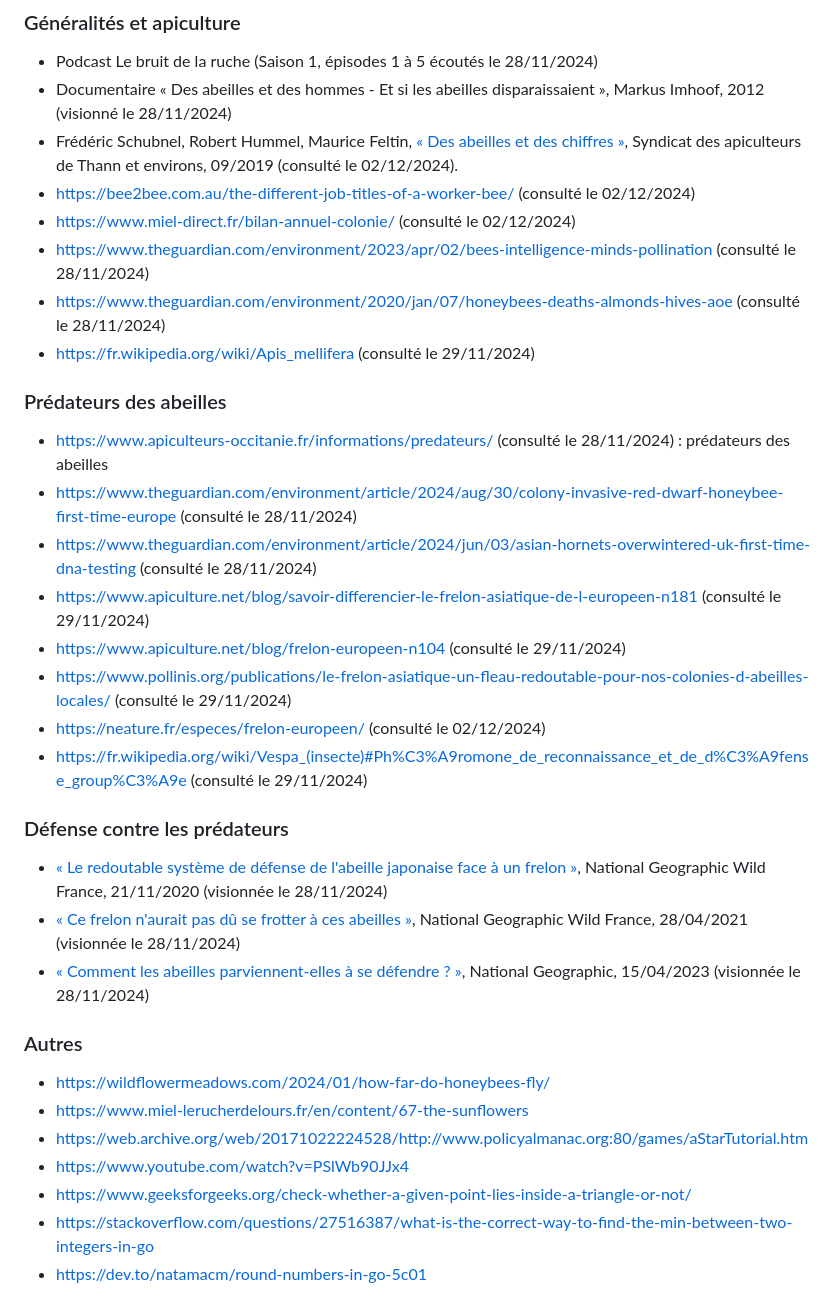
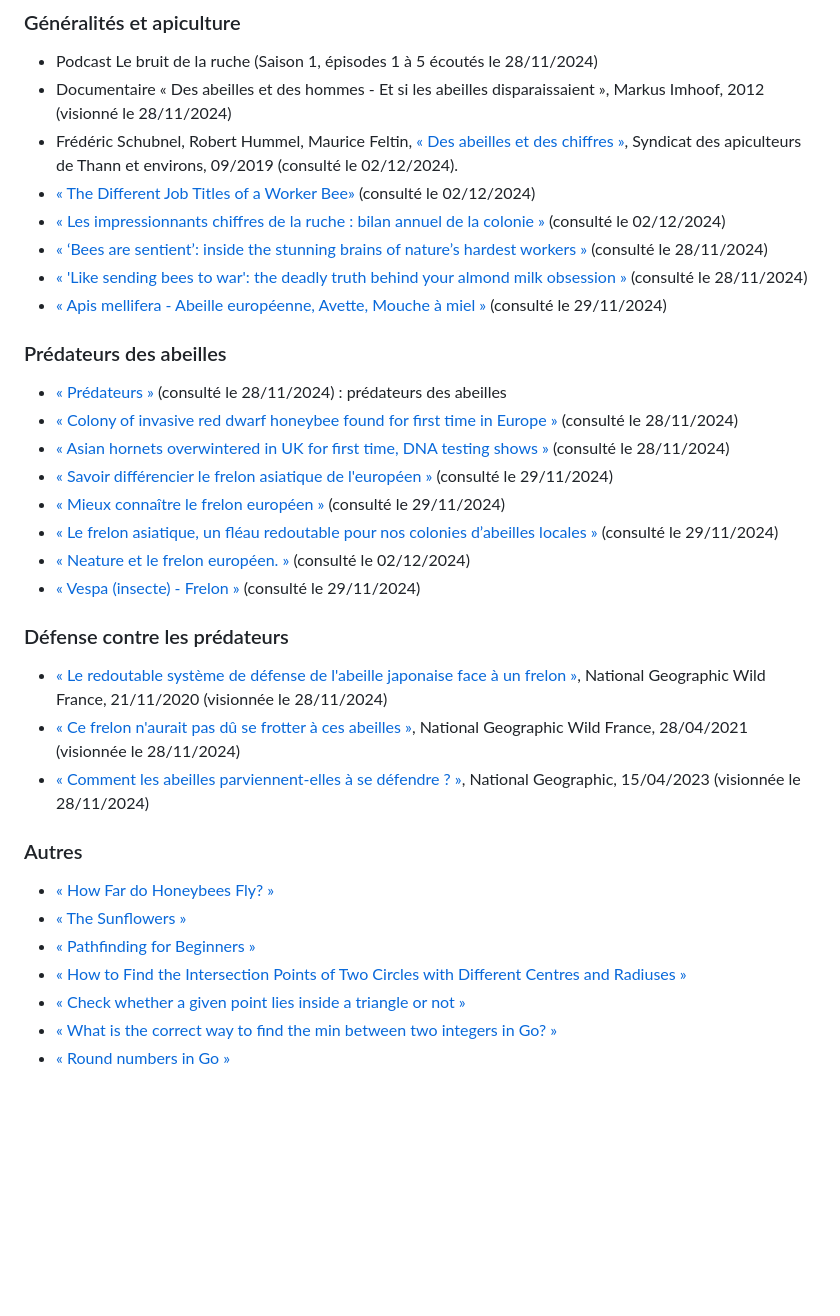
Before and after one commit to vlkduro/multi-agent-system, a Markdown page: README.md, the part around the change. Drawn GitHub-style; blank space fills up the shorter version.

Commit message:
docs: update sources display

```diff
--- a/README.md
+++ b/README.md
@@ -119,22 +119,22 @@ http://localhost:8000/
 - Podcast Le bruit de la ruche (Saison 1, épisodes 1 à 5 écoutés le 28/11/2024)
 - Documentaire « Des abeilles et des hommes - Et si les abeilles disparaissaient », Markus Imhoof, 2012 (visionné le 28/11/2024)
 - Frédéric Schubnel, Robert Hummel, Maurice Feltin, [« Des abeilles et des chiffres »](http://rucherecole68.thann.free.fr/Calendrier%20apicole/des_abeilles_des_chiffres.pdf), Syndicat des apiculteurs de Thann et environs, 09/2019 (consulté le 02/12/2024).
-- https://bee2bee.com.au/the-different-job-titles-of-a-worker-bee/ (consulté le 02/12/2024)
-- https://www.miel-direct.fr/bilan-annuel-colonie/ (consulté le 02/12/2024)
-- https://www.theguardian.com/environment/2023/apr/02/bees-intelligence-minds-pollination (consulté le 28/11/2024)
-- https://www.theguardian.com/environment/2020/jan/07/honeybees-deaths-almonds-hives-aoe (consulté le 28/11/2024)
-- https://fr.wikipedia.org/wiki/Apis_mellifera (consulté le 29/11/2024)
+- [« The Different Job Titles of a Worker Bee»](https://bee2bee.com.au/the-different-job-titles-of-a-worker-bee/) (consulté le 02/12/2024)
+- [« Les impressionnants chiffres de la ruche : bilan annuel de la colonie »](https://www.miel-direct.fr/bilan-annuel-colonie/) (consulté le 02/12/2024)
+- [« ‘Bees are sentient’: inside the stunning brains of nature’s hardest workers »](https://www.theguardian.com/environment/2023/apr/02/bees-intelligence-minds-pollination) (consulté le 28/11/2024)
+- [« 'Like sending bees to war': the deadly truth behind your almond milk obsession »](https://www.theguardian.com/environment/2020/jan/07/honeybees-deaths-almonds-hives-aoe) (consulté le 28/11/2024)
+- [« Apis mellifera - Abeille européenne, Avette, Mouche à miel »](https://fr.wikipedia.org/wiki/Apis_mellifera) (consulté le 29/11/2024)
 
 ### Prédateurs des abeilles
 
-- https://www.apiculteurs-occitanie.fr/informations/predateurs/ (consulté le 28/11/2024) : prédateurs des abeilles
-- https://www.theguardian.com/environment/article/2024/aug/30/colony-invasive-red-dwarf-honeybee-first-time-europe (consulté le 28/11/2024)
-- https://www.theguardian.com/environment/article/2024/jun/03/asian-hornets-overwintered-uk-first-time-dna-testing (consulté le 28/11/2024)
-- https://www.apiculture.net/blog/savoir-differencier-le-frelon-asiatique-de-l-europeen-n181 (consulté le 29/11/2024)
-- https://www.apiculture.net/blog/frelon-europeen-n104 (consulté le 29/11/2024)
-- https://www.pollinis.org/publications/le-frelon-asiatique-un-fleau-redoutable-pour-nos-colonies-d-abeilles-locales/ (consulté le 29/11/2024)
-- https://neature.fr/especes/frelon-europeen/ (consulté le 02/12/2024)
-- https://fr.wikipedia.org/wiki/Vespa_(insecte)#Ph%C3%A9romone_de_reconnaissance_et_de_d%C3%A9fense_group%C3%A9e (consulté le 29/11/2024)
+- [« Prédateurs »](https://www.apiculteurs-occitanie.fr/informations/predateurs/) (consulté le 28/11/2024) : prédateurs des abeilles
+- [« Colony of invasive red dwarf honeybee found for first time in Europe »](https://www.theguardian.com/environment/article/2024/aug/30/colony-invasive-red-dwarf-honeybee-first-time-europe) (consulté le 28/11/2024)
+- [« Asian hornets overwintered in UK for first time, DNA testing shows »](https://www.theguardian.com/environment/article/2024/jun/03/asian-hornets-overwintered-uk-first-time-dna-testing) (consulté le 28/11/2024)
+- [« Savoir différencier le frelon asiatique de l'européen »](https://www.apiculture.net/blog/savoir-differencier-le-frelon-asiatique-de-l-europeen-n181) (consulté le 29/11/2024)
+- [« Mieux connaître le frelon européen »](https://www.apiculture.net/blog/frelon-europeen-n104) (consulté le 29/11/2024)
+- [« Le frelon asiatique, un fléau redoutable pour nos colonies d’abeilles locales »](https://www.pollinis.org/publications/le-frelon-asiatique-un-fleau-redoutable-pour-nos-colonies-d-abeilles-locales/) (consulté le 29/11/2024)
+- [« Neature et le frelon européen. »](https://neature.fr/especes/frelon-europeen/) (consulté le 02/12/2024)
+- [« Vespa (insecte) - Frelon »](<https://fr.wikipedia.org/wiki/Vespa_(insecte)#Ph%C3%A9romone_de_reconnaissance_et_de_d%C3%A9fense_group%C3%A9e>) (consulté le 29/11/2024)
 
 ### Défense contre les prédateurs
 
@@ -144,10 +144,10 @@ http://localhost:8000/
 
 ### Autres
 
-- https://wildflowermeadows.com/2024/01/how-far-do-honeybees-fly/
-- https://www.miel-lerucherdelours.fr/en/content/67-the-sunflowers
-- https://web.archive.org/web/20171022224528/http://www.policyalmanac.org:80/games/aStarTutorial.htm
-- https://www.youtube.com/watch?v=PSlWb90JJx4
-- https://www.geeksforgeeks.org/check-whether-a-given-point-lies-inside-a-triangle-or-not/
-- https://stackoverflow.com/questions/27516387/what-is-the-correct-way-to-find-the-min-between-two-integers-in-go
-- https://dev.to/natamacm/round-numbers-in-go-5c01
+- [« How Far do Honeybees Fly? »](https://wildflowermeadows.com/2024/01/how-far-do-honeybees-fly/)
+- [« The Sunflowers »](https://www.miel-lerucherdelours.fr/en/content/67-the-sunflowers)
+- [« Pathfinding for Beginners »](https://web.archive.org/web/20171022224528/http://www.policyalmanac.org:80/games/aStarTutorial.htm)
+- [« How to Find the Intersection Points of Two Circles with Different Centres and Radiuses »](https://www.youtube.com/watch?v=PSlWb90JJx4)
+- [« Check whether a given point lies inside a triangle or not »](https://www.geeksforgeeks.org/check-whether-a-given-point-lies-inside-a-triangle-or-not/)
+- [« What is the correct way to find the min between two integers in Go? »](https://stackoverflow.com/questions/27516387/what-is-the-correct-way-to-find-the-min-between-two-integers-in-go)
+- [« Round numbers in Go »](https://dev.to/natamacm/round-numbers-in-go-5c01)
```
